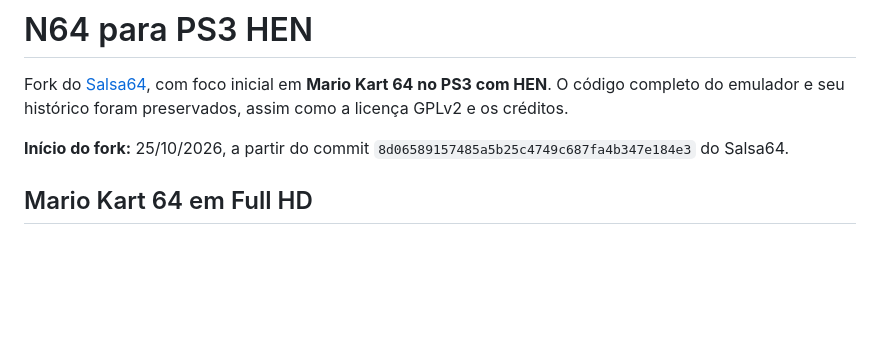
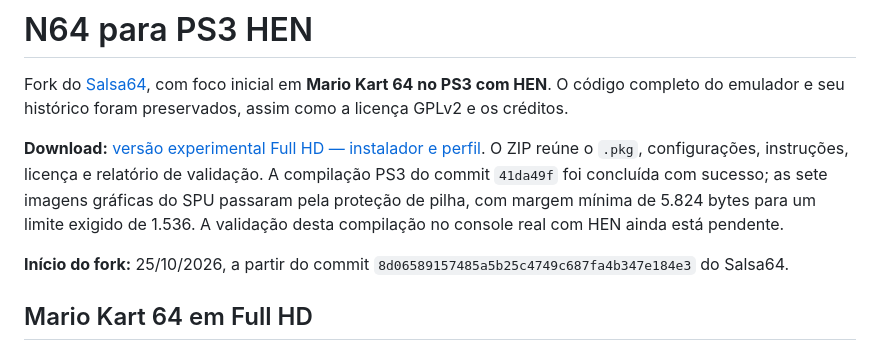
Before and after one commit to Manfline/n64-ps3-hen, a Markdown page: README.md, the part around the change. Rendered like a GitHub page; blank space fills up the shorter version.

Commit message:
Link the verified Full HD installer and record successful PS3 compilation
Added download link for experimental Full HD version and provided details about the PS3 build validation.

```diff
--- a/README.md
+++ b/README.md
@@ -3,6 +3,13 @@
 Fork do [Salsa64](https://github.com/ricowp81/Salsa64), com foco inicial em
 **Mario Kart 64 no PS3 com HEN**. O código completo do emulador e seu
 histórico foram preservados, assim como a licença GPLv2 e os créditos.
+
+**Download:** [versão experimental Full HD — instalador e perfil](https://github.com/Manfline/n64-ps3-hen/releases/tag/hen-fullhd-v0.1.0).
+O ZIP reúne o `.pkg`, configurações, instruções, licença e relatório de
+validação. A compilação PS3 do commit `41da49f` foi concluída com sucesso;
+as sete imagens gráficas do SPU passaram pela proteção de pilha, com
+margem mínima de 5.824 bytes para um limite exigido de 1.536.
+A validação desta compilação no console real com HEN ainda está pendente.
 
 **Início do fork:** 25/10/2026, a partir do commit
 `8d06589157485a5b25c4749c687fa4b347e184e3` do Salsa64.
```
